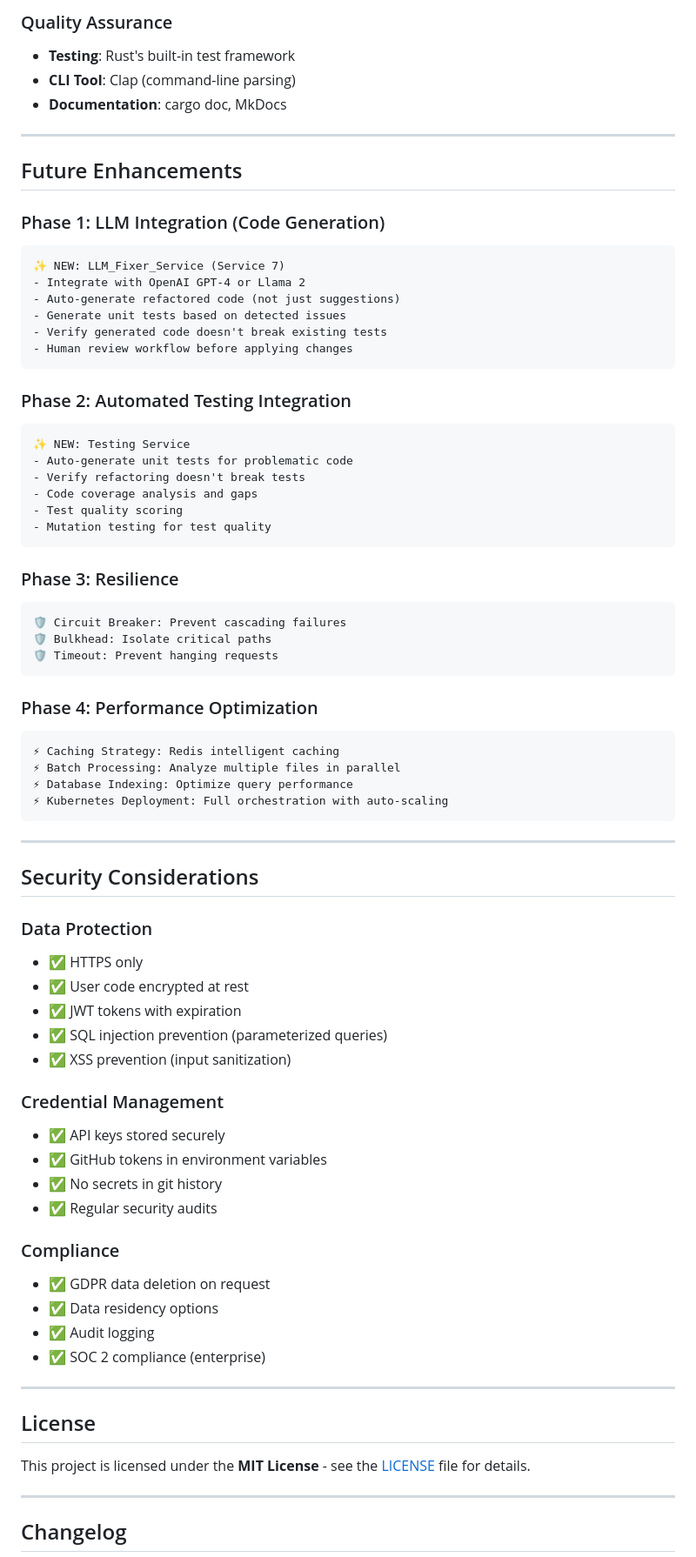
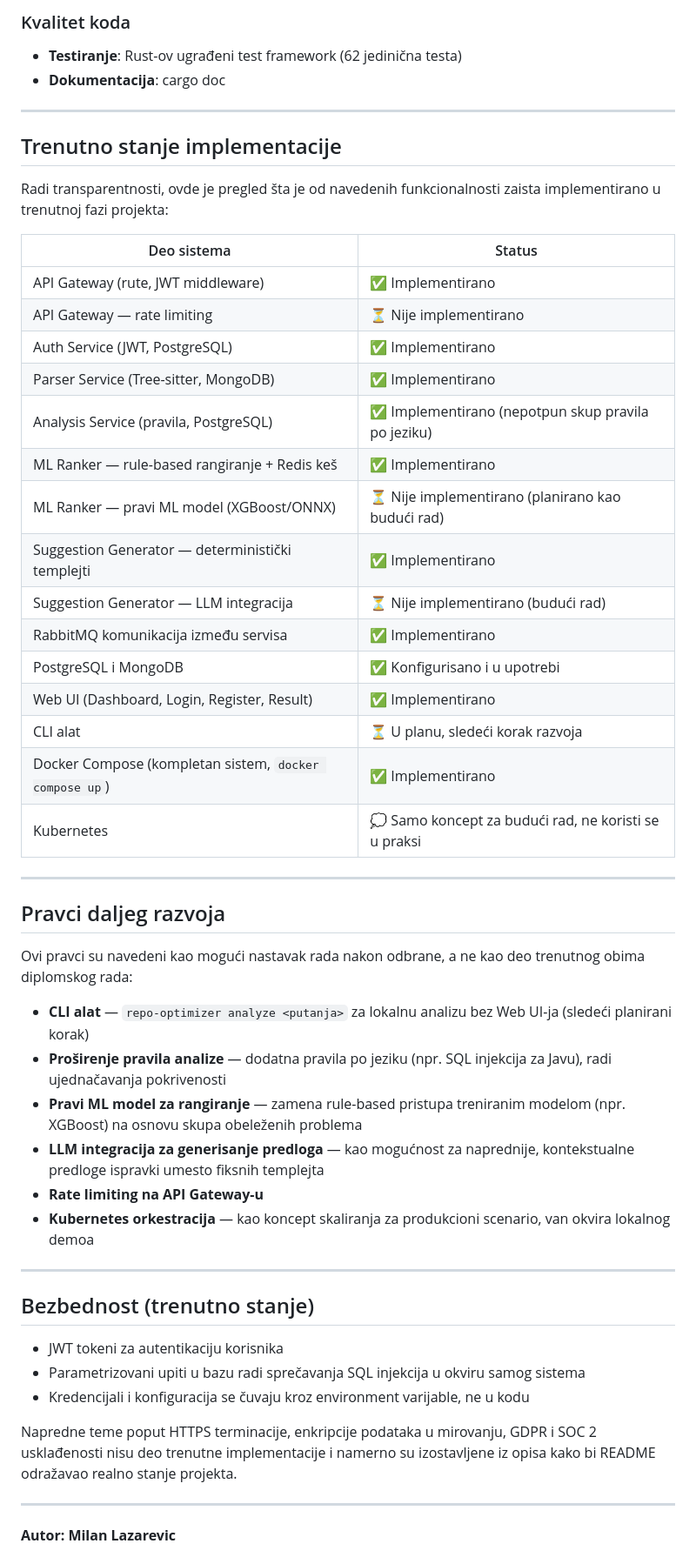
Before and after one commit to mlazarevicc/repo-optimizer, a Markdown page: README.md, the part around one of its changes. Shown at 87% size. Drawn GitHub-style.

Commit message:
Update README
Translated README content from English to Serbian, updating sections to reflect the new language and ensuring clarity in descriptions.

````diff
--- a/README.md
+++ b/README.md
@@ -202,78 +146,56 @@ Web UI / CLI: Display results
 
-### Quality Assurance
-- **Testing**: Rust's built-in test framework
-- **CLI Tool**: Clap (command-line parsing)
-- **Documentation**: cargo doc, MkDocs
+### Kvalitet koda
+- **Testiranje**: Rust-ov ugrađeni test framework (62 jedinična testa)
+- **Dokumentacija**: cargo doc
 
 ---
 
-## Future Enhancements
+## Trenutno stanje implementacije
 
-### Phase 1: LLM Integration (Code Generation)
-```
-✨ NEW: LLM_Fixer_Service (Service 7)
-- Integrate with OpenAI GPT-4 or Llama 2
-- Auto-generate refactored code (not just suggestions)
-- Generate unit tests based on detected issues
-- Verify generated code doesn't break existing tests
-- Human review workflow before applying changes
-```
+Radi transparentnosti, ovde je pregled šta je od navedenih funkcionalnosti zaista implementirano u trenutnoj fazi projekta:
 
-### Phase 2: Automated Testing Integration
-```
-✨ NEW: Testing Service
-- Auto-generate unit tests for problematic code
-- Verify refactoring doesn't break tests
-- Code coverage analysis and gaps
-- Test quality scoring
-- Mutation testing for test quality
-```
-
-### Phase 3: Resilience
-```
-🛡️ Circuit Breaker: Prevent cascading failures
-🛡️ Bulkhead: Isolate critical paths
-🛡️ Timeout: Prevent hanging requests
-```
-
-### Phase 4: Performance Optimization
-```
-⚡ Caching Strategy: Redis intelligent caching
-⚡ Batch Processing: Analyze multiple files in parallel
-⚡ Database Indexing: Optimize query performance
-⚡ Kubernetes Deployment: Full orchestration with auto-scaling
-```
+| Deo sistema | Status |
+|---|---|
+| API Gateway (rute, JWT middleware) | ✅ Implementirano |
+| API Gateway — rate limiting | ⏳ Nije implementirano |
+| Auth Service (JWT, PostgreSQL) | ✅ Implementirano |
+| Parser Service (Tree-sitter, MongoDB) | ✅ Implementirano |
+| Analysis Service (pravila, PostgreSQL) | ✅ Implementirano (nepotpun skup pravila po jeziku) |
+| ML Ranker — rule-based rangiranje + Redis keš | ✅ Implementirano |
+| ML Ranker — pravi ML model (XGBoost/ONNX) | ⏳ Nije implementirano (planirano kao budući rad) |
+| Suggestion Generator — deterministički templejti | ✅ Implementirano |
+| Suggestion Generator — LLM integracija | ⏳ Nije implementirano (budući rad) |
+| RabbitMQ komunikacija između servisa | ✅ Implementirano |
+| PostgreSQL i MongoDB | ✅ Konfigurisano i u upotrebi |
+| Web UI (Dashboard, Login, Register, Result) | ✅ Implementirano |
+| CLI alat | ⏳ U planu, sledeći korak razvoja |
+| Docker Compose (kompletan sistem, `docker compose up`) | ✅ Implementirano |
+| Kubernetes | 💭 Samo koncept za budući rad, ne koristi se u praksi |
 
 ---
 
-## Security Considerations
+## Pravci daljeg razvoja
 
-### Data Protection
-- ✅ HTTPS only
-- ✅ User code encrypted at rest
-- ✅ JWT tokens with expiration
-- ✅ SQL injection prevention (parameterized queries)
-- ✅ XSS prevention (input sanitization)
+Ovi pravci su navedeni kao mogući nastavak rada nakon odbrane, a ne kao deo trenutnog obima diplomskog rada:
 
-### Credential Management
-- ✅ API keys stored securely
-- ✅ GitHub tokens in environment variables
-- ✅ No secrets in git history
-- ✅ Regular security audits
-
-### Compliance
-- ✅ GDPR data deletion on request
-- ✅ Data residency options
-- ✅ Audit logging
-- ✅ SOC 2 compliance (enterprise)
+- **CLI alat** — `repo-optimizer analyze <putanja>` za lokalnu analizu bez Web UI-ja (sledeći planirani korak)
+- **Proširenje pravila analize** — dodatna pravila po jeziku (npr. SQL injekcija za Javu), radi ujednačavanja pokrivenosti
+- **Pravi ML model za rangiranje** — zamena rule-based pristupa treniranim modelom (npr. XGBoost) na osnovu skupa obeleženih problema
+- **LLM integracija za generisanje predloga** — kao mogućnost za naprednije, kontekstualne predloge ispravki umesto fiksnih templejta
+- **Rate limiting na API Gateway-u**
+- **Kubernetes orkestracija** — kao koncept skaliranja za produkcioni scenario, van okvira lokalnog demoa
 
 ---
 
-## License
+## Bezbednost (trenutno stanje)
 
-This project is licensed under the **MIT License** - see the [LICENSE](LICENSE) file for details.
+- JWT tokeni za autentikaciju korisnika
+- Parametrizovani upiti u bazu radi sprečavanja SQL injekcija u okviru samog sistema
+- Kredencijali i konfiguracija se čuvaju kroz environment varijable, ne u kodu
+
+Napredne teme poput HTTPS terminacije, enkripcije podataka u mirovanju, GDPR i SOC 2 usklađenosti nisu deo trenutne implementacije i namerno su izostavljene iz opisa kako bi README odražavao realno stanje projekta.
 
 ---
 
-## Changelog
+**Autor: Milan Lazarevic**
 
````
Also changed, not shown: other parts of README.md (+88 -154 lines).
